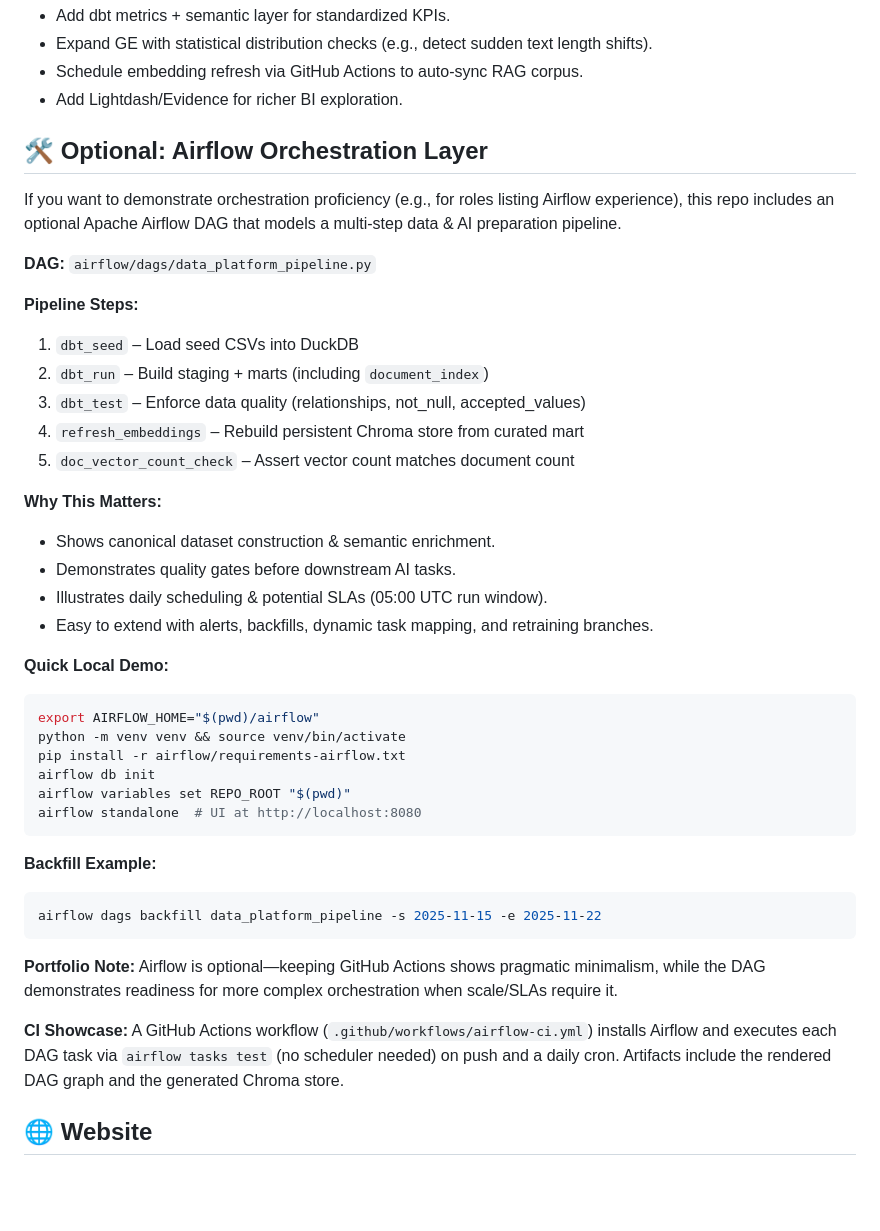
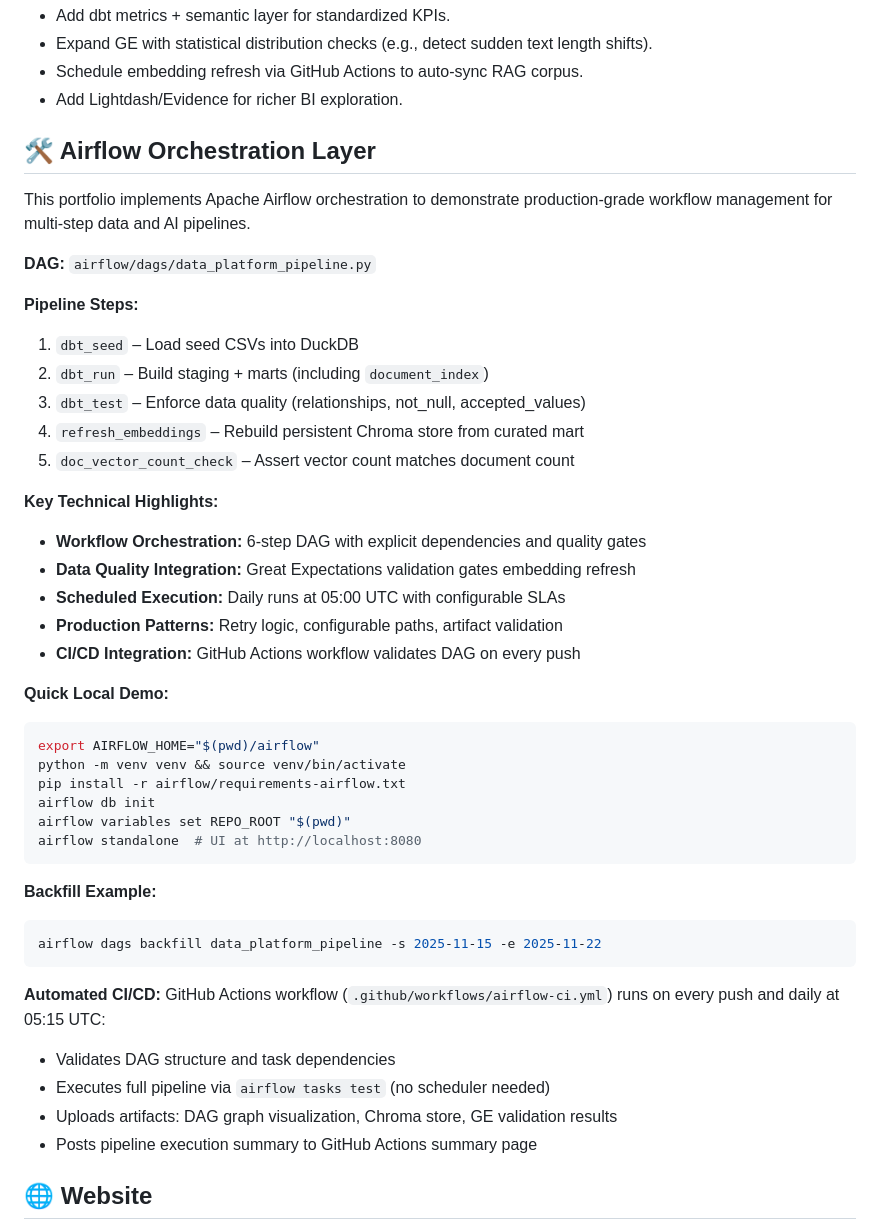
Before and after one commit to justin-mbca/enterprise-ai-workflows, a Markdown page: README.md, the part around the change. Rendered like a GitHub page; blank space fills up the shorter version.

Commit message:
docs: update Airflow section to reflect full implementation
- Removed 'Optional' from section title - Airflow is fully implemented
- Changed language from 'if you want to demonstrate' to 'implements'
- Updated 'Why This Matters' to 'Key Technical Highlights' with specific capabilities
- Enhanced CI/CD description with actual workflow behavior (push triggers, artifacts)
- Positions Airflow as a completed production feature, not a suggestion

````diff
--- a/README.md
+++ b/README.md
@@ -465,9 +465,9 @@ REPO_ROOT=$(pwd)/.. great_expectations checkpoint run document_index_checkpoint
 - Schedule embedding refresh via GitHub Actions to auto-sync RAG corpus.
 - Add Lightdash/Evidence for richer BI exploration.
 
-## 🛠 Optional: Airflow Orchestration Layer
+## 🛠 Airflow Orchestration Layer
 
-If you want to demonstrate orchestration proficiency (e.g., for roles listing Airflow experience), this repo includes an optional Apache Airflow DAG that models a multi-step data & AI preparation pipeline.
+This portfolio implements Apache Airflow orchestration to demonstrate production-grade workflow management for multi-step data and AI pipelines.
 
 **DAG:** `airflow/dags/data_platform_pipeline.py`
 
@@ -478,11 +478,12 @@ If you want to demonstrate orchestration proficiency (e.g., for roles listing Ai
 4. `refresh_embeddings` – Rebuild persistent Chroma store from curated mart
 5. `doc_vector_count_check` – Assert vector count matches document count
 
-**Why This Matters:**
-- Shows canonical dataset construction & semantic enrichment.
-- Demonstrates quality gates before downstream AI tasks.
-- Illustrates daily scheduling & potential SLAs (05:00 UTC run window).
-- Easy to extend with alerts, backfills, dynamic task mapping, and retraining branches.
+**Key Technical Highlights:**
+- **Workflow Orchestration:** 6-step DAG with explicit dependencies and quality gates
+- **Data Quality Integration:** Great Expectations validation gates embedding refresh
+- **Scheduled Execution:** Daily runs at 05:00 UTC with configurable SLAs
+- **Production Patterns:** Retry logic, configurable paths, artifact validation
+- **CI/CD Integration:** GitHub Actions workflow validates DAG on every push
 
 **Quick Local Demo:**
 ```bash
@@ -499,9 +500,11 @@ airflow standalone  # UI at http://localhost:8080
 airflow dags backfill data_platform_pipeline -s 2025-11-15 -e 2025-11-22
 ```
 
-**Portfolio Note:** Airflow is optional—keeping GitHub Actions shows pragmatic minimalism, while the DAG demonstrates readiness for more complex orchestration when scale/SLAs require it.
-
-**CI Showcase:** A GitHub Actions workflow (`.github/workflows/airflow-ci.yml`) installs Airflow and executes each DAG task via `airflow tasks test` (no scheduler needed) on push and a daily cron. Artifacts include the rendered DAG graph and the generated Chroma store.
+**Automated CI/CD:** GitHub Actions workflow (`.github/workflows/airflow-ci.yml`) runs on every push and daily at 05:15 UTC:
+- Validates DAG structure and task dependencies
+- Executes full pipeline via `airflow tasks test` (no scheduler needed)
+- Uploads artifacts: DAG graph visualization, Chroma store, GE validation results
+- Posts pipeline execution summary to GitHub Actions summary page
 
 ## 🌐 Website
 
````
